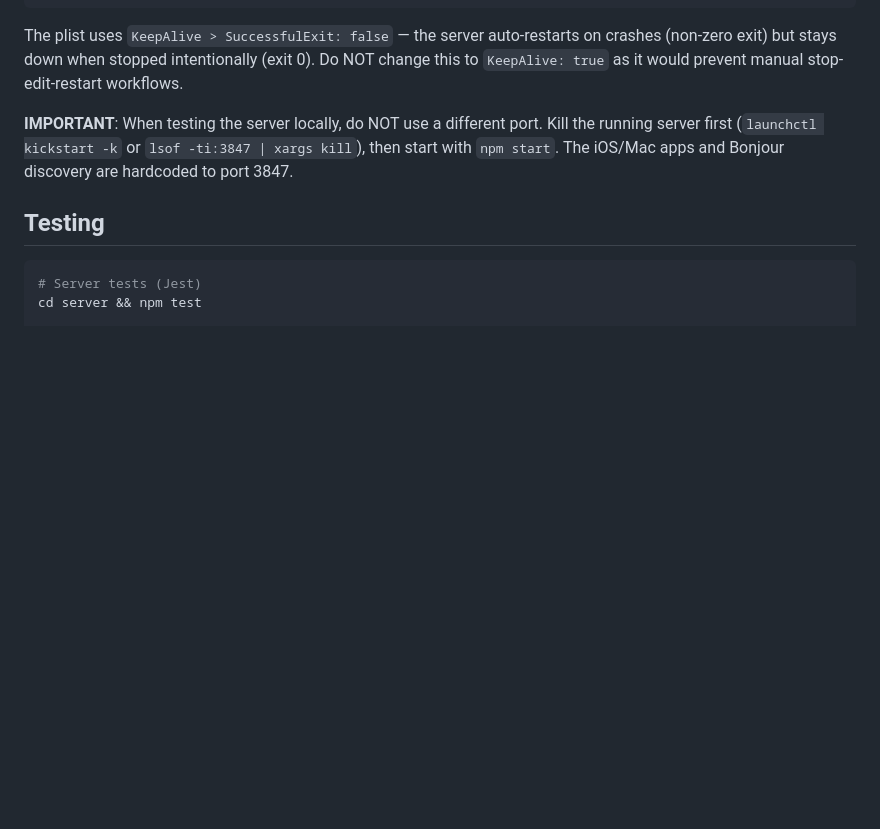
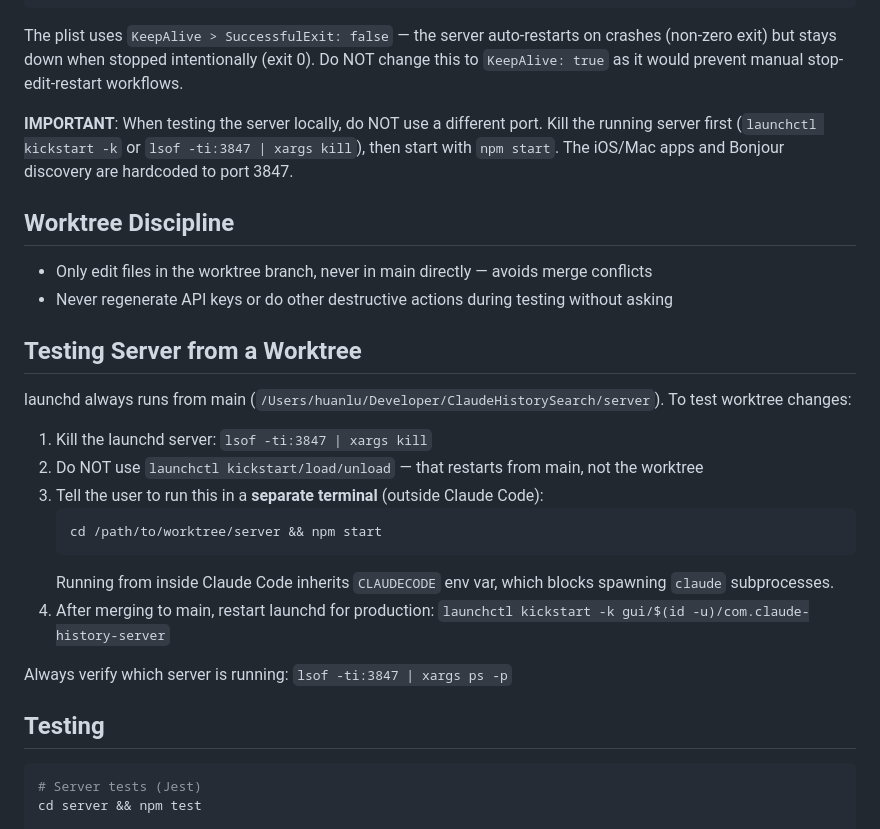
Before and after one commit to huanluu/ClaudeHistorySearch, a Markdown page: CLAUDE.md, the part around the change. Drawn GitHub-style; blank space fills up the shorter version.

Commit message:
Add worktree discipline and server testing guidelines to CLAUDE.md
Co-Authored-By: Claude Opus 4.6 (1M context) <noreply@anthropic.com>

````diff
--- a/CLAUDE.md
+++ b/CLAUDE.md
@@ -124,6 +124,25 @@ The plist uses `KeepAlive > SuccessfulExit: false` — the server auto-restarts
 
 **IMPORTANT**: When testing the server locally, do NOT use a different port. Kill the running server first (`launchctl kickstart -k` or `lsof -ti:3847 | xargs kill`), then start with `npm start`. The iOS/Mac apps and Bonjour discovery are hardcoded to port 3847.
 
+## Worktree Discipline
+- Only edit files in the worktree branch, never in main directly — avoids merge conflicts
+- Never regenerate API keys or do other destructive actions during testing without asking
+
+## Testing Server from a Worktree
+
+launchd always runs from main (`/Users/huanlu/Developer/ClaudeHistorySearch/server`). To test worktree changes:
+
+1. Kill the launchd server: `lsof -ti:3847 | xargs kill`
+2. Do NOT use `launchctl kickstart/load/unload` — that restarts from main, not the worktree
+3. Tell the user to run this in a **separate terminal** (outside Claude Code):
+   ```
+   cd /path/to/worktree/server && npm start
+   ```
+   Running from inside Claude Code inherits `CLAUDECODE` env var, which blocks spawning `claude` subprocesses.
+4. After merging to main, restart launchd for production: `launchctl kickstart -k gui/$(id -u)/com.claude-history-server`
+
+Always verify which server is running: `lsof -ti:3847 | xargs ps -p`
+
 ## Testing
 
 ```bash
````
